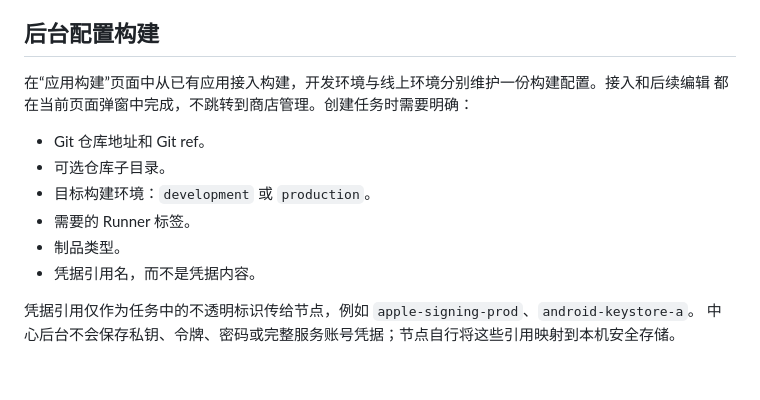
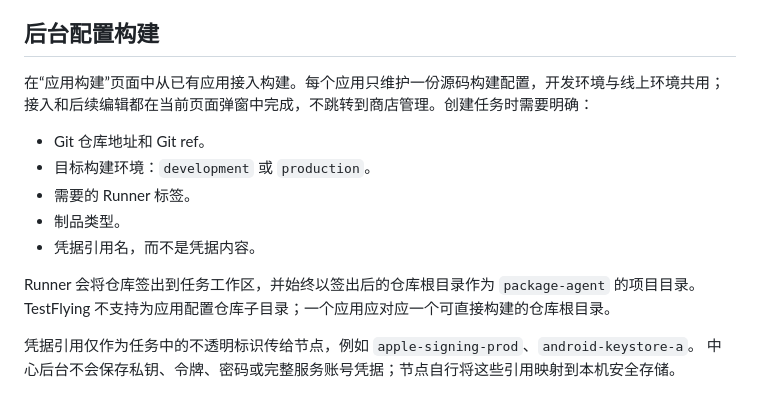
Before and after one commit to baoluchuling/testflying-api, a Markdown page: docs/build-delivery.md, the part around the change. Rendered like a GitHub page.

Commit message:
docs(builds): document repository root builds

```diff
--- a/docs/build-delivery.md
+++ b/docs/build-delivery.md
@@ -60,15 +60,17 @@ Runner 会持续上报心跳并轮询任务。分配中的任务有租约保护
 
 ## 后台配置构建
 
-在“应用构建”页面中从已有应用接入构建，开发环境与线上环境分别维护一份构建配置。接入和后续编辑
-都在当前页面弹窗中完成，不跳转到商店管理。创建任务时需要明确：
+在“应用构建”页面中从已有应用接入构建。每个应用只维护一份源码构建配置，开发环境与线上环境共用；
+接入和后续编辑都在当前页面弹窗中完成，不跳转到商店管理。创建任务时需要明确：
 
 - Git 仓库地址和 Git ref。
-- 可选仓库子目录。
 - 目标构建环境：`development` 或 `production`。
 - 需要的 Runner 标签。
 - 制品类型。
 - 凭据引用名，而不是凭据内容。
+
+Runner 会将仓库签出到任务工作区，并始终以签出后的仓库根目录作为 `package-agent` 的项目目录。
+TestFlying 不支持为应用配置仓库子目录；一个应用应对应一个可直接构建的仓库根目录。
 
 凭据引用仅作为任务中的不透明标识传给节点，例如 `apple-signing-prod`、`android-keystore-a`。
 中心后台不会保存私钥、令牌、密码或完整服务账号凭据；节点自行将这些引用映射到本机安全存储。
```
Also changed, not shown: 1 other file.
